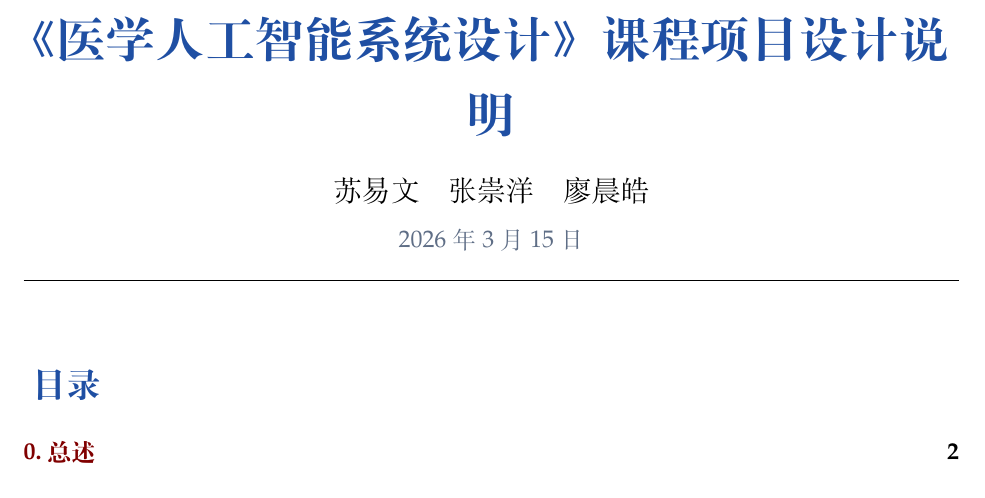
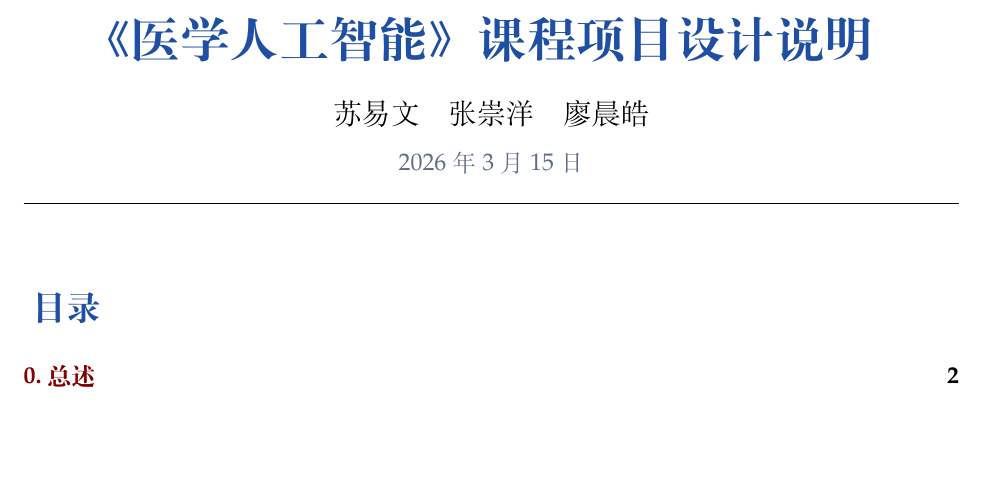
Before and after one commit to wys917/pre-consult-ai, a LaTeX document (docs/pdf/医学人工智能系统设计-图文版.tex): part of page 1 of 12, cut so that both start at the same text, the shorter picture padded with empty space. Compiled offline with XeLaTeX.

Commit message:
修改了标题和目录

```diff
--- a/docs/pdf/医学人工智能系统设计-图文版.tex
+++ b/docs/pdf/医学人工智能系统设计-图文版.tex
@@ -128,7 +128,7 @@
 
 \pagestyle{fancy}
 \fancyhf{}
-\fancyhead[L]{\textcolor{SoftGray}{医学人工智能系统设计}}
+\fancyhead[L]{\textcolor{SoftGray}{医学人工智能}}
 \fancyhead[R]{\textcolor{SoftGray}{课程项目报告}}
 \fancyfoot[C]{\textcolor{SoftGray}{\thepage}}
 \renewcommand{\headrulewidth}{0.4pt}
@@ -148,13 +148,13 @@
   urlcolor=AccentTeal,
   citecolor=PrimaryBlue,
   pdfauthor={苏易文, 张崇洋, 廖晨皓},
-  pdftitle={医学人工智能系统设计课程项目设计说明}
+  pdftitle={医学人工智能课程项目设计说明}
 }
 \usepackage{bookmark}
 \IfFileExists{xurl.sty}{\usepackage{xurl}}{} % add URL line breaks if available
 \urlstyle{same}
 \hypersetup{
-  pdftitle={《医学人工智能系统设计》课程项目设计说明},
+  pdftitle={《医学人工智能》课程项目设计说明},
   pdfauthor={苏易文张崇洋廖晨皓},
   pdflang={zh-CN},
   colorlinks=true,
@@ -164,7 +164,7 @@
   urlcolor={Blue},
   pdfcreator={LaTeX via pandoc}}
 
-\title{《医学人工智能系统设计》课程项目设计说明}
+\title{《医学人工智能》课程项目设计说明}
 \author{苏易文\quad 张崇洋\quad 廖晨皓}
 \date{2026年3月15日}
 
```
Also changed, not shown: 2 other files.
